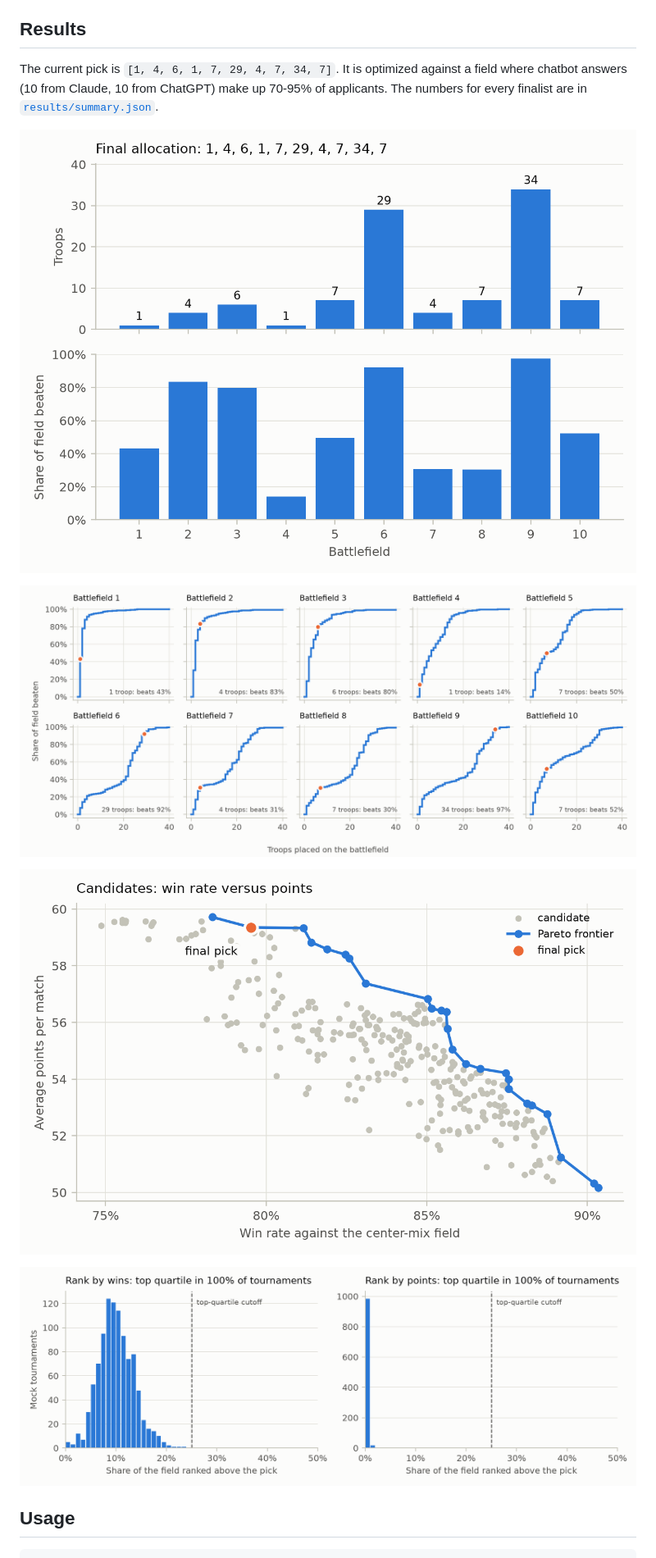
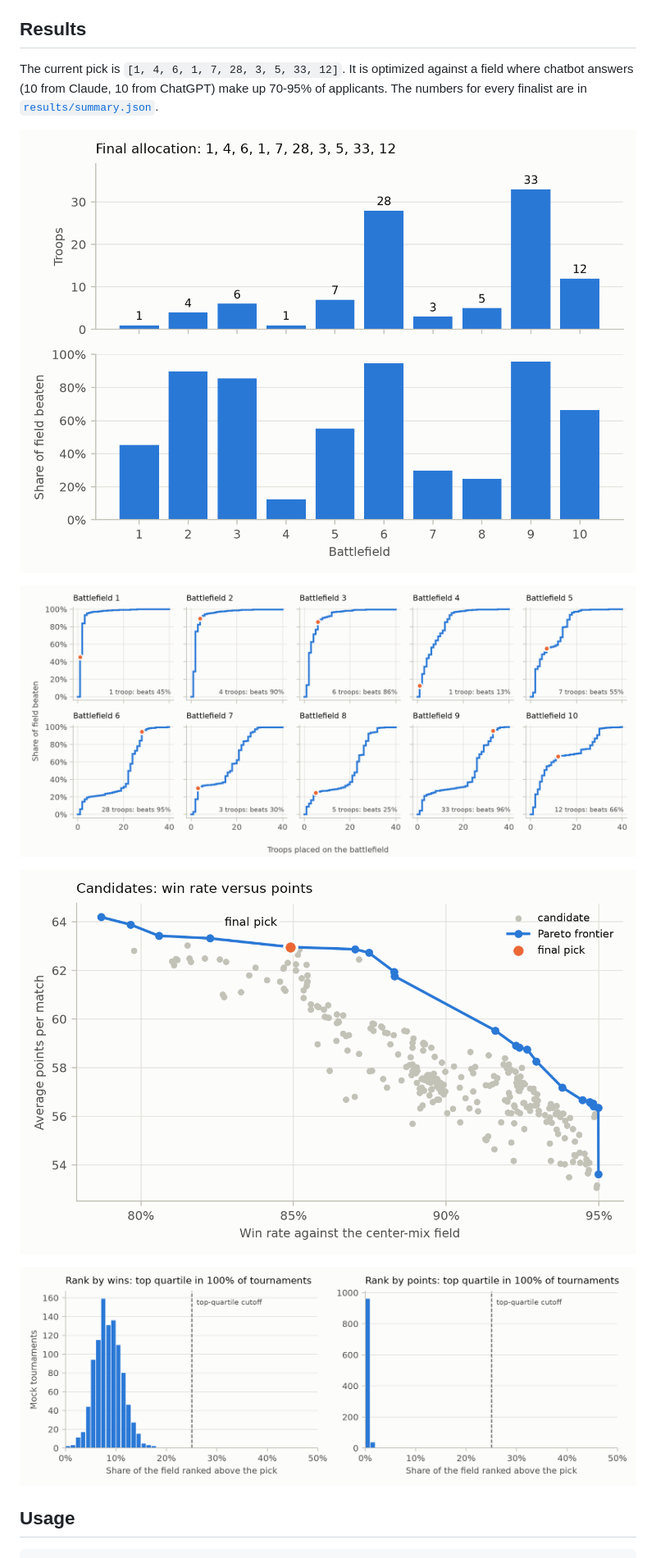
Before and after one commit to danielk927/maroon-capital-challenge-2026, a Markdown page: README.md, the part around the change. Shown at 82% size. GitHub-like rendering; pictures changed too: results/allocation.png, results/candidates.png, results/price_lists.png.

Commit message:
Regenerate results with 70-95% chatbot weighting

```diff
--- a/README.md
+++ b/README.md
@@ -17,7 +17,7 @@ The design is in [`docs/specs/`](docs/specs/), and the build plan is in [`docs/p
 
 ## Results
 
-The current pick is `[1, 4, 6, 1, 7, 29, 4, 7, 34, 7]`.
+The current pick is `[1, 4, 6, 1, 7, 28, 3, 5, 33, 12]`.
 It is optimized against a field where chatbot answers (10 from Claude, 10 from ChatGPT) make up 70-95% of applicants.
 The numbers for every finalist are in [`results/summary.json`](results/summary.json).
 
```
Also changed, not shown: results/finalists.png, results/pool.png, 1 other file.
